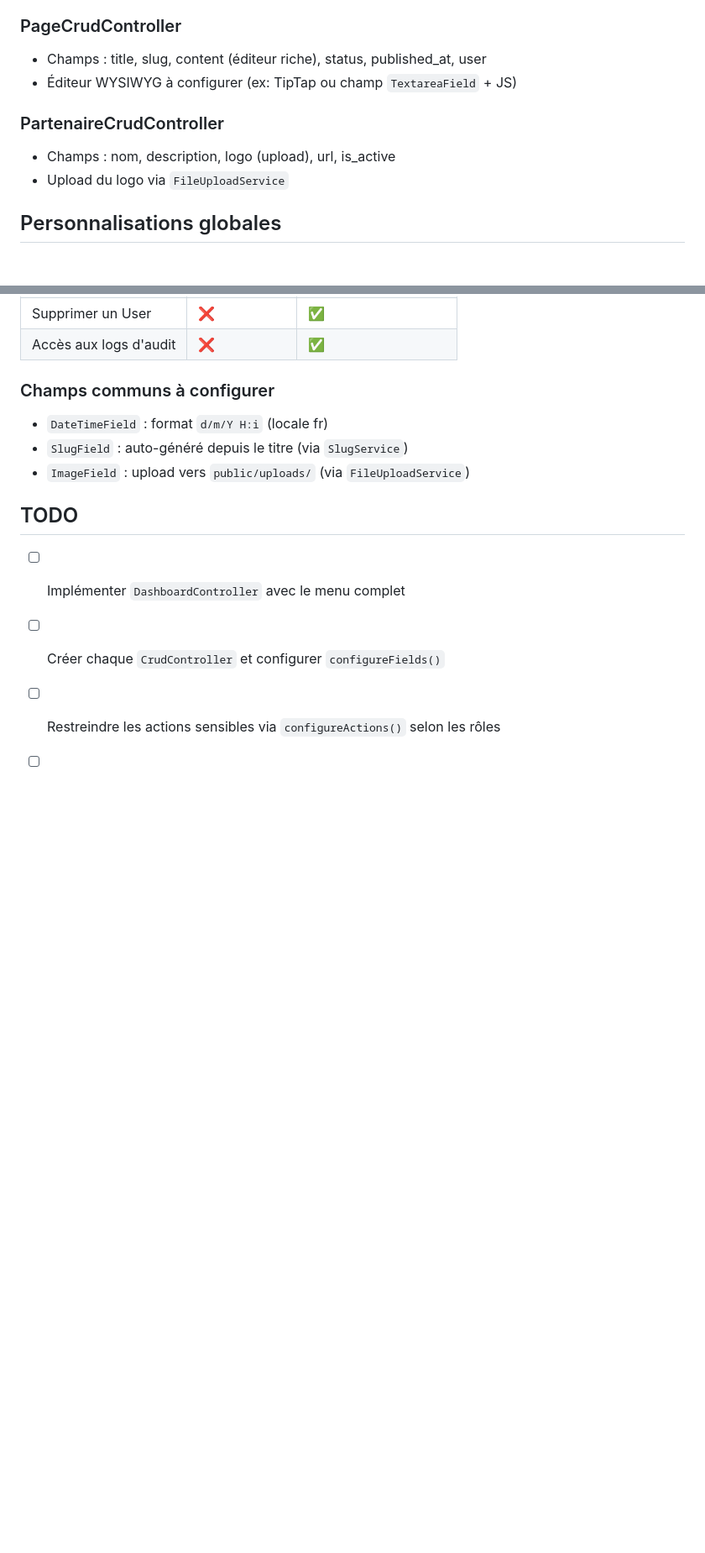
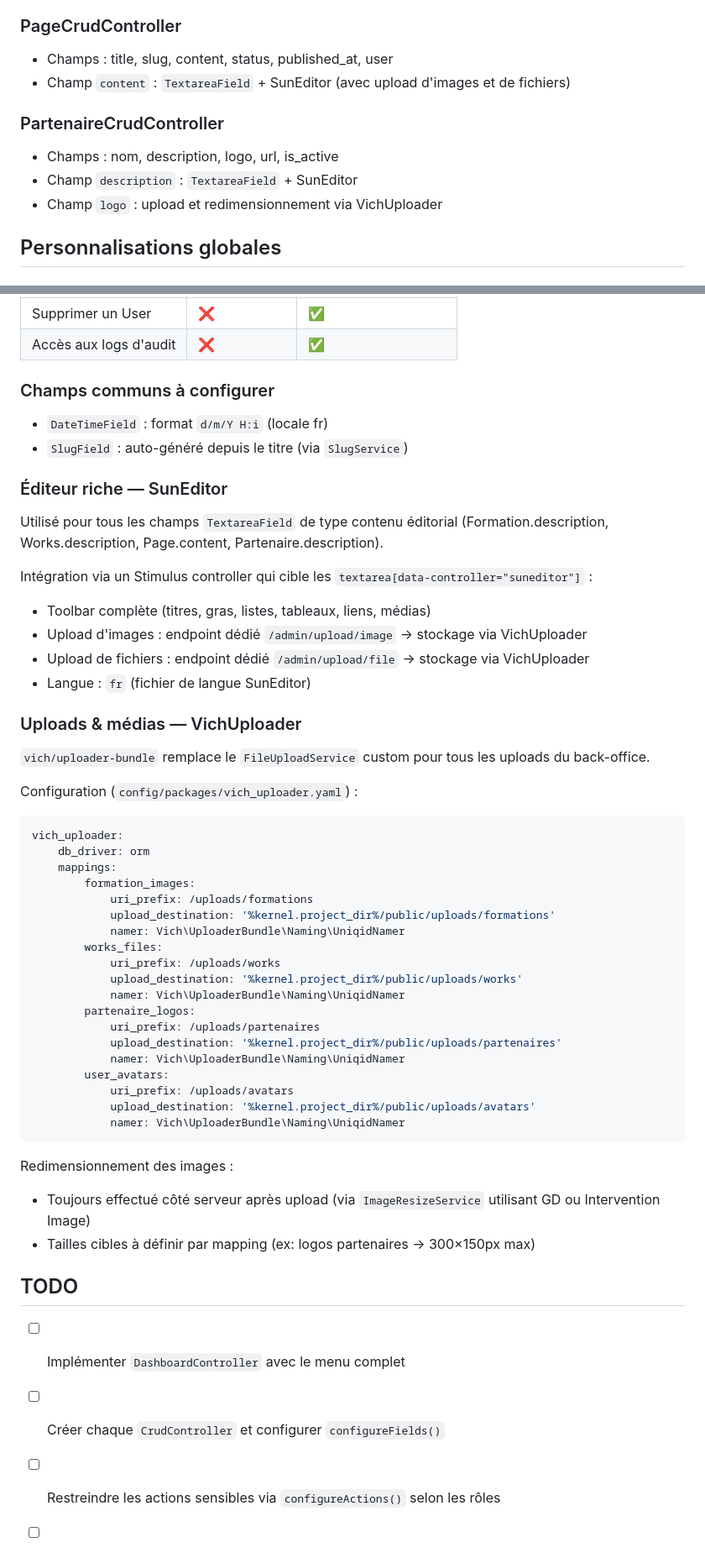
Before and after one commit to mikhawa/pre2026.cf2m.be, a Markdown page: docs/architecture/easyadmin.md, 2 parts joined by grey strips. Shown at 84% size. Rendered like a GitHub page; blank space fills up the shorter version.

Commit message:
Perpare SunEditor and uploader-bundle

````diff
--- a/docs/architecture/easyadmin.md
+++ b/docs/architecture/easyadmin.md
@@ -70,12 +78,13 @@ Responsabilités :
 - Lecture seule
 
 ### PageCrudController
-- Champs : title, slug, content (éditeur riche), status, published_at, user
-- Éditeur WYSIWYG à configurer (ex: TipTap ou champ `TextareaField` + JS)
+- Champs : title, slug, content, status, published_at, user
+- Champ `content` : `TextareaField` + SunEditor (avec upload d'images et de fichiers)
 
 ### PartenaireCrudController
-- Champs : nom, description, logo (upload), url, is_active
-- Upload du logo via `FileUploadService`
+- Champs : nom, description, logo, url, is_active
+- Champ `description` : `TextareaField` + SunEditor
+- Champ `logo` : upload et redimensionnement via VichUploader
 
 ## Personnalisations globales
 
@@ -102,7 +111,45 @@ public function configureDashboard(): Dashboard
 ### Champs communs à configurer
 - `DateTimeField` : format `d/m/Y H:i` (locale fr)
 - `SlugField` : auto-généré depuis le titre (via `SlugService`)
-- `ImageField` : upload vers `public/uploads/` (via `FileUploadService`)
+
+### Éditeur riche — SunEditor
+Utilisé pour tous les champs `TextareaField` de type contenu éditorial (Formation.description, Works.description, Page.content, Partenaire.description).
+
+Intégration via un Stimulus controller qui cible les `textarea[data-controller="suneditor"]` :
+- Toolbar complète (titres, gras, listes, tableaux, liens, médias)
+- Upload d'images : endpoint dédié `/admin/upload/image` → stockage via VichUploader
+- Upload de fichiers : endpoint dédié `/admin/upload/file` → stockage via VichUploader
+- Langue : `fr` (fichier de langue SunEditor)
+
+### Uploads & médias — VichUploader
+`vich/uploader-bundle` remplace le `FileUploadService` custom pour tous les uploads du back-office.
+
+Configuration (`config/packages/vich_uploader.yaml`) :
+```yaml
+vich_uploader:
+    db_driver: orm
+    mappings:
+        formation_images:
+            uri_prefix: /uploads/formations
+            upload_destination: '%kernel.project_dir%/public/uploads/formations'
+            namer: Vich\UploaderBundle\Naming\UniqidNamer
+        works_files:
+            uri_prefix: /uploads/works
+            upload_destination: '%kernel.project_dir%/public/uploads/works'
+            namer: Vich\UploaderBundle\Naming\UniqidNamer
+        partenaire_logos:
+            uri_prefix: /uploads/partenaires
+            upload_destination: '%kernel.project_dir%/public/uploads/partenaires'
+            namer: Vich\UploaderBundle\Naming\UniqidNamer
+        user_avatars:
+            uri_prefix: /uploads/avatars
+            upload_destination: '%kernel.project_dir%/public/uploads/avatars'
+            namer: Vich\UploaderBundle\Naming\UniqidNamer
+```
+
+Redimensionnement des images :
+- Toujours effectué côté serveur après upload (via `ImageResizeService` utilisant GD ou Intervention Image)
+- Tailles cibles à définir par mapping (ex: logos partenaires → 300×150px max)
 
 ## TODO
 - [ ] Implémenter `DashboardController` avec le menu complet
````
Also changed, not shown: other parts of docs/architecture/easyadmin.md (+13 -2 lines).
